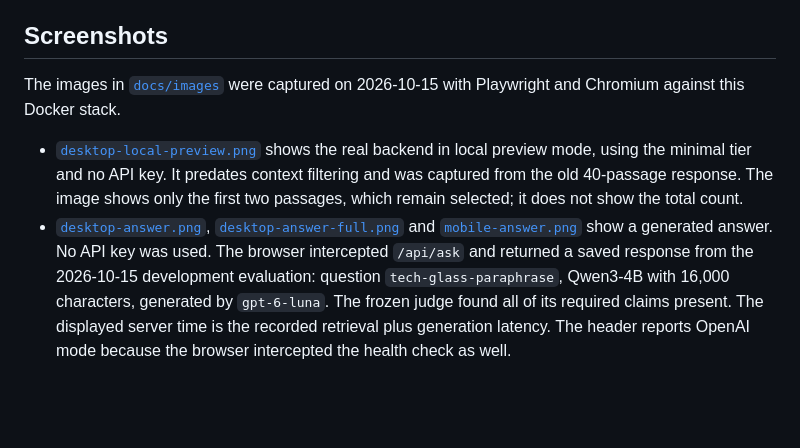
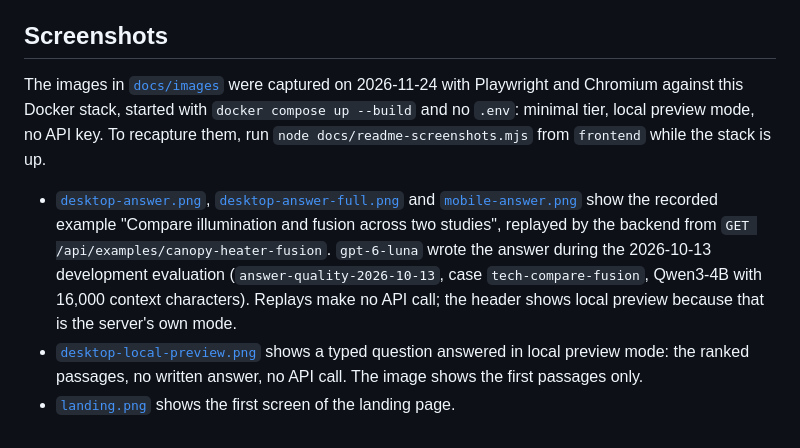
Before and after one commit to Timerk/ResearchLens, a Markdown page: docs/docker.md, the part around the change. GitHub-like rendering; blank space fills up the shorter version.

Commit message:
Recapture the README screenshots in the current design
The four screenshots in docs/images still showed the old cream and green
interface. They are recaptured from a local Docker stack without an API
key: the recorded "Compare illumination and fusion" answer replayed with
its first citation open (desktop, full page, one mobile screen at 2x) and
a local-preview question. landing.png adds the landing page. The PNGs are
reduced to 256-colour palettes. frontend/docs/readme-screenshots.mjs
recaptures them; the README caption and docs/docker.md now name the run
the answer comes from (answer-quality-2026-10-13, gpt-6-luna, Qwen3-4B
16k) and say it is a replay with no API call.

Co-Authored-By: Claude Opus 5.5 <noreply@anthropic.com>

```diff
--- a/docs/docker.md
+++ b/docs/docker.md
@@ -116,19 +116,20 @@ were not built in Docker.
 
 ## Screenshots
 
-The images in [`docs/images`](images/) were captured on 2026-10-15 with Playwright and
-Chromium against this Docker stack.
+The images in [`docs/images`](images/) were captured on 2026-11-24 with Playwright and
+Chromium against this Docker stack, started with `docker compose up --build` and no
+`.env`: minimal tier, local preview mode, no API key. To recapture them, run
+`node docs/readme-screenshots.mjs` from `frontend` while the stack is up.
 
-- [`desktop-local-preview.png`](images/desktop-local-preview.png) shows the real backend
-  in local preview mode, using the minimal tier and no API key. It predates context
-  filtering and was captured from the old 40-passage response. The image shows only
-  the first two passages, which remain selected; it does not show the total count.
 - [`desktop-answer.png`](images/desktop-answer.png),
   [`desktop-answer-full.png`](images/desktop-answer-full.png) and
-  [`mobile-answer.png`](images/mobile-answer.png) show a generated answer. No API key
-  was used. The browser intercepted `/api/ask` and returned a saved response from the
-  2026-10-15 development evaluation: question `tech-glass-paraphrase`, Qwen3-4B with
-  16,000 characters, generated by `gpt-6-luna`. The frozen judge found all of its
-  required claims present. The displayed server time is the recorded retrieval plus
-  generation latency. The header reports OpenAI mode because the browser intercepted
-  the health check as well.
+  [`mobile-answer.png`](images/mobile-answer.png) show the recorded example "Compare
+  illumination and fusion across two studies", replayed by the backend from
+  `GET /api/examples/canopy-heater-fusion`. `gpt-6-luna` wrote the answer during the
+  2026-10-13 development evaluation (`answer-quality-2026-10-13`, case
+  `tech-compare-fusion`, Qwen3-4B with 16,000 context characters). Replays make no API
+  call; the header shows local preview because that is the server's own mode.
+- [`desktop-local-preview.png`](images/desktop-local-preview.png) shows a typed question
+  answered in local preview mode: the ranked passages, no written answer, no API call.
+  The image shows the first passages only.
+- [`landing.png`](images/landing.png) shows the first screen of the landing page.
```
Also changed, not shown: README.md (+8 -4 lines), docs/images/desktop-answer-full.png, docs/images/desktop-answer.png, docs/images/desktop-local-preview.png, docs/images/landing.png (added), docs/images/mobile-answer.png, 1 other file.
